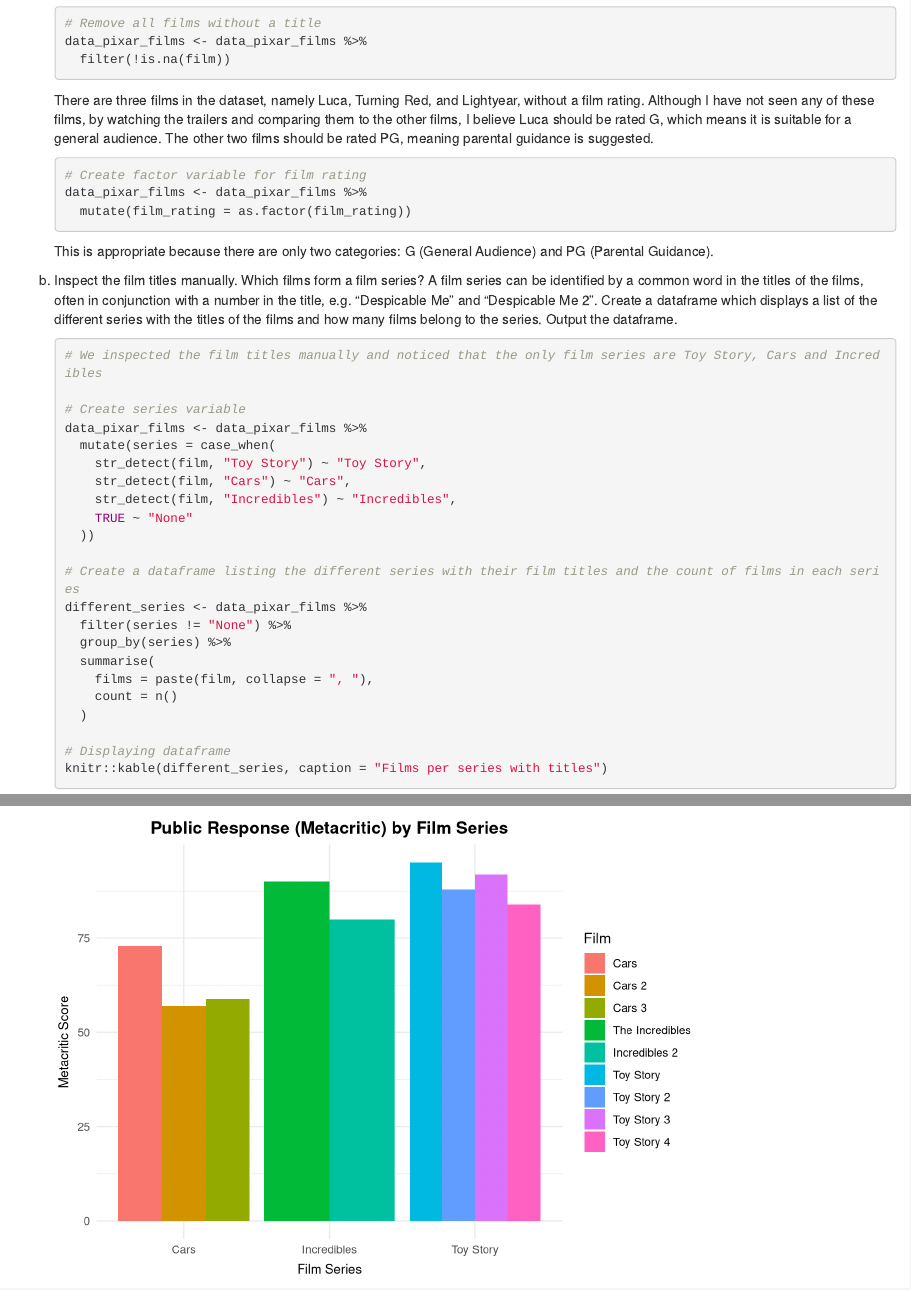
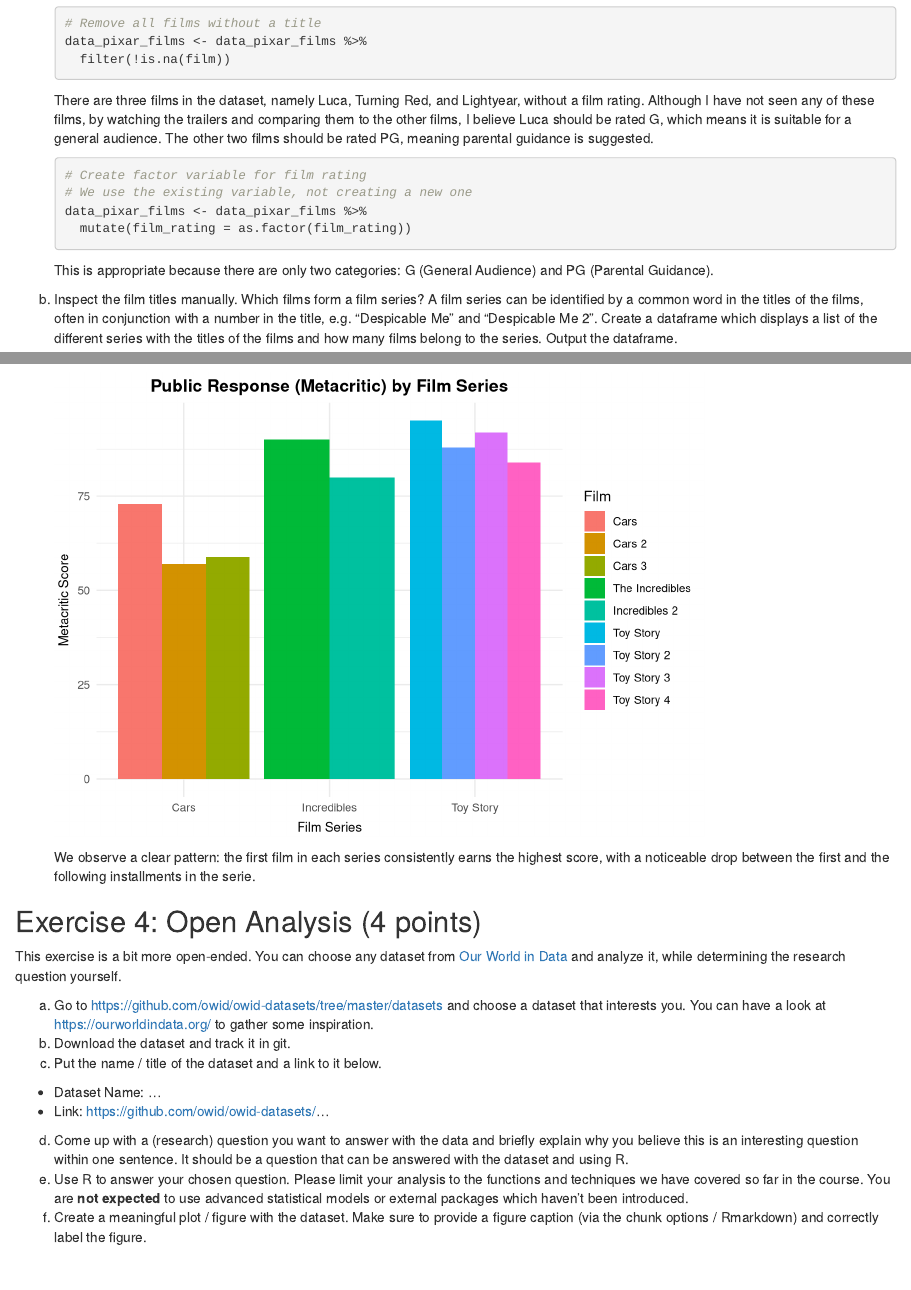
Before and after one commit to laurenz-n-w/exeRcise-sheet-3, an R Markdown document (ExerciseSheet_3_TEMPLATE.Rmd): the page in a window 1100 px wide, from 1980 px down, and a second part further down, joined at a grey line. Rendered offline with R 4.5, knitr and Pandoc, with nearby package versions; drawn as R Markdown's standard HTML page in place of the format the file asks for.

Commit message:
Added a comment for 3a)

````diff
--- a/ExerciseSheet_3_TEMPLATE.Rmd
+++ b/ExerciseSheet_3_TEMPLATE.Rmd
@@ -81,6 +81,7 @@ a)  Load the `pixar_films` dataset into R. Clean the dataset by removing films w
 
     ```{r}
     # Create factor variable for film rating
+    # We use the existing variable, not creating a new one
     data_pixar_films <- data_pixar_films %>%
       mutate(film_rating = as.factor(film_rating))
     ```
````
